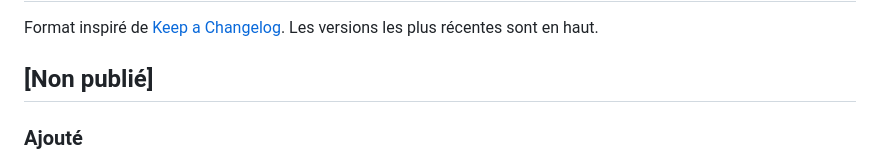
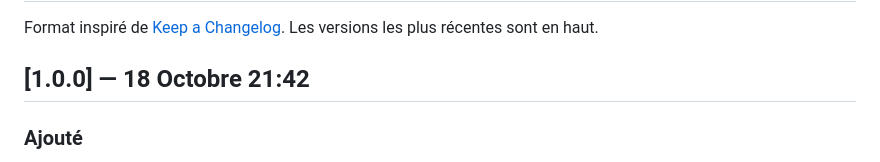
Before and after one commit to kehc6849-star/radar-a-rumeurs, a Markdown page: CHANGELOG.md, the part around the change. Rendered like a GitHub page.

Commit message:
CHANGELOG.md: [Non-publié] remplacé par [1.0.0]

```diff
--- a/CHANGELOG.md
+++ b/CHANGELOG.md
@@ -2,7 +2,7 @@
 
 Format inspiré de [Keep a Changelog](https://keepachangelog.com/fr/1.1.0/). Les versions les plus récentes sont en haut.
 
-## [Non publié]
+## [1.0.0] — 18 Octobre 21:42
 
 ### Ajouté
 - Partage depuis une autre application (Android) : une image envoyée par le menu « Partager » (par exemple depuis Photos ou WhatsApp), ou un texte sélectionné puis envoyé à « Zero Trust » depuis le menu de sélection de texte (testé dans Chrome) ou par « Partager », ouvre l'application et lance directement l'analyse, avec le même accord IA qu'un texte collé. Si un écran de résultat est déjà ouvert, l'application revient d'abord à l'accueil, montre la progression, puis affiche un seul écran de résultat ; le bouton Retour ramène à l'accueil. Les images sont réduites à 1600 px (JPEG) avant l'envoi ; un texte vide ou de plus de 5000 caractères, ou une image de plus de 4 Mo ou d'un format inconnu, est refusé avec un message clair. Lecture faite côté Android sans nouvelle dépendance (`MainActivity.kt`, `android_shared_content_receiver.dart`). 20 tests ajoutés.
```
